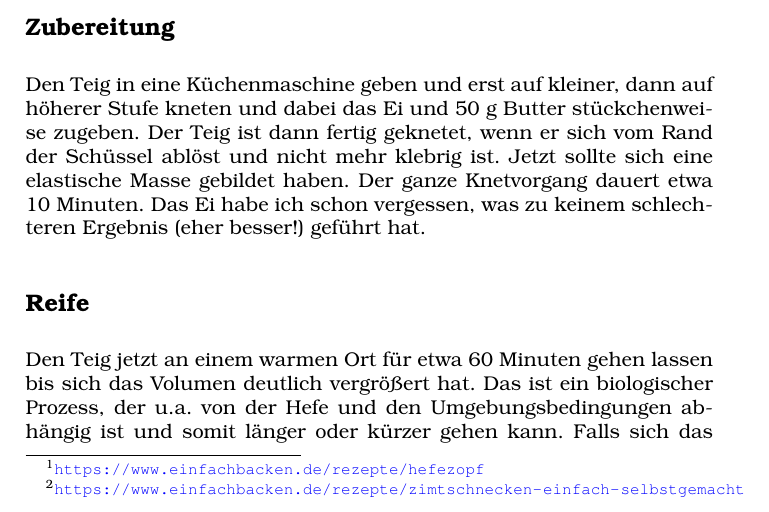
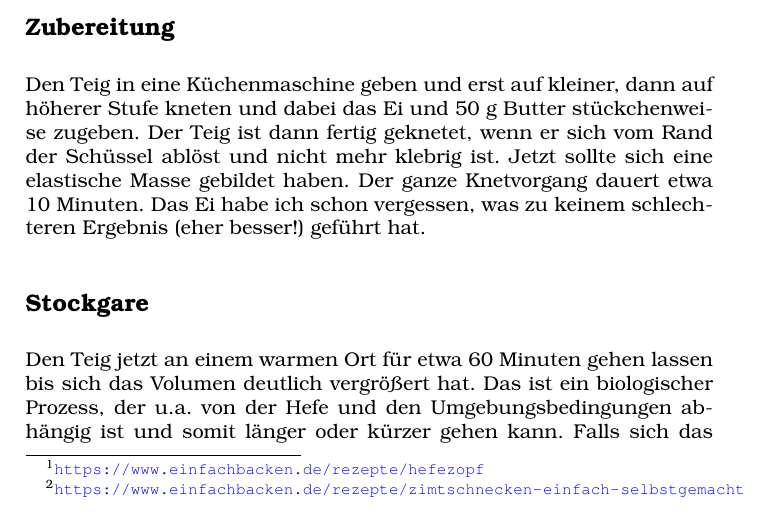
Before and after one commit to fabianbelzner/rezepte, a LaTeX document (hefezopf.tex): part of page 1 of 3, cut so that both start at the same text. Compiled offline with pdfLaTeX.

Commit message:
Update hefezopf.tex
Rename 'Reife' to 'Stockgare'

```diff
--- a/hefezopf.tex
+++ b/hefezopf.tex
@@ -40,7 +40,7 @@ Mehl, Milch, 50 g Zucker und 1 Prise Salz mit einem Kochlöffel in einer Schüss
 \subsection*{Zubereitung}
 Den Teig in eine Küchenmaschine geben und erst auf kleiner, dann auf höherer Stufe kneten und dabei das Ei und 50 g Butter stückchenweise zugeben. Der Teig ist dann fertig geknetet, wenn er sich vom Rand der Schüssel ablöst und nicht mehr klebrig ist. Jetzt sollte sich eine elastische Masse gebildet haben. Der ganze Knetvorgang dauert etwa 10 Minuten. Das Ei habe ich schon vergessen, was zu keinem schlechteren Ergebnis (eher besser!) geführt hat.
 
-\subsection*{Reife}
+\subsection*{Stockgare}
 Den Teig jetzt an einem warmen Ort für etwa 60 Minuten gehen lassen bis sich das Volumen deutlich vergrößert hat. Das ist ein biologischer Prozess, der u.a. von der Hefe und den Umgebungsbedingungen abhängig ist und somit länger oder kürzer gehen kann. Falls sich das Volumen nach 60 Minuten noch nicht vergrößert hat, dann den Teig weiter stehen lassen. Dieser Vorgang funktioniert eigentlich immer, außer die Hefebakterien sind zu alt.
 
 \section*{Füllung}
```
